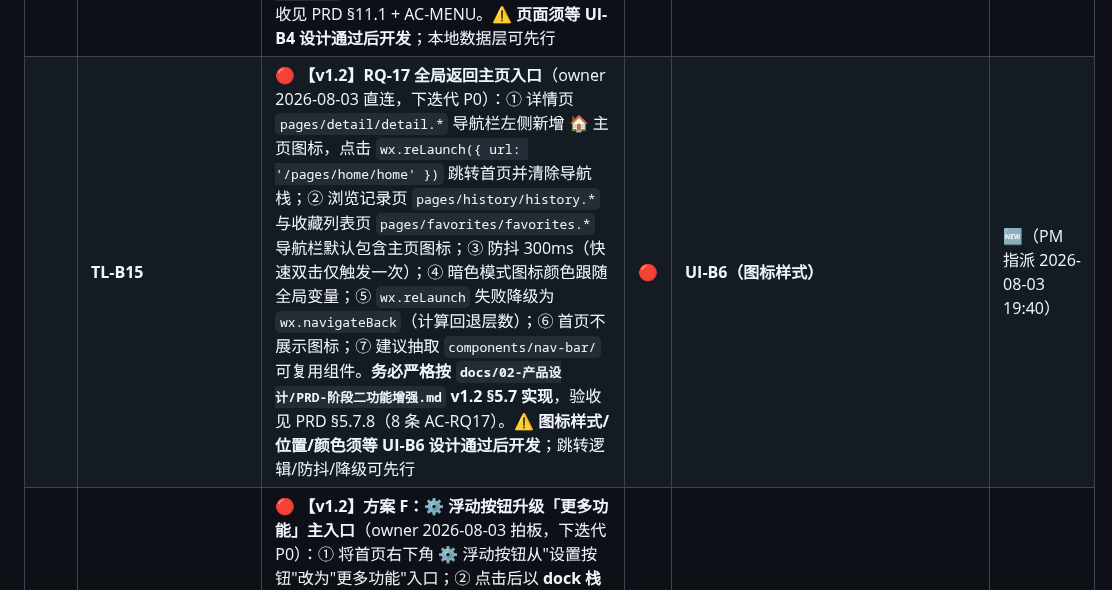
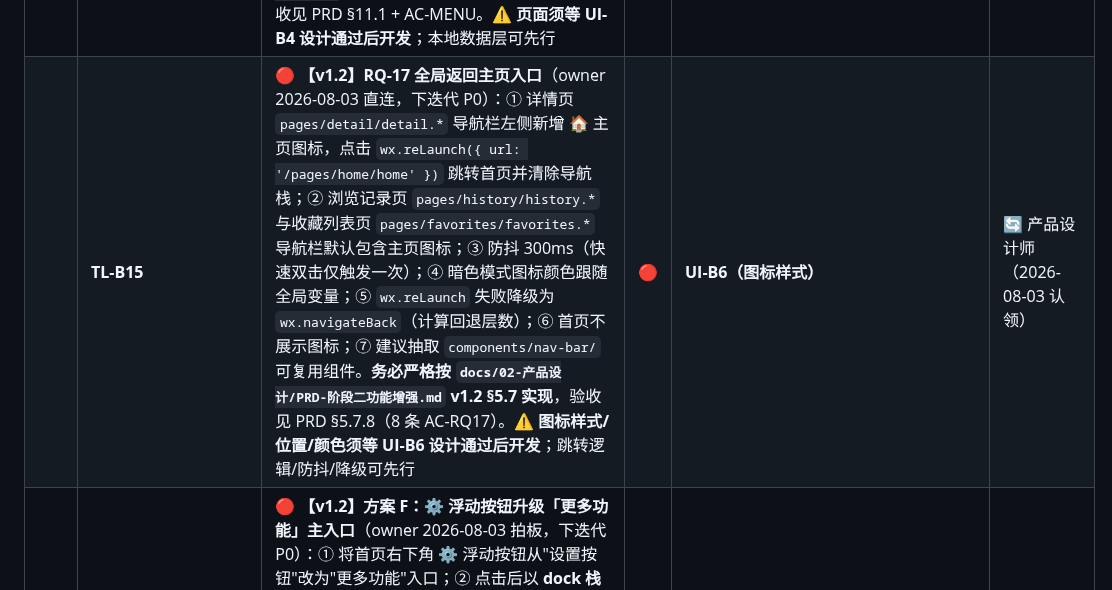
Before and after one commit to tengfeizhao1219/One-News, a Markdown page: TASK_BOARD.md, the part around the change. Drawn GitHub-style.

Commit message:
TASK_BOARD: 产品设计师认领 UI-B6（v1.2 全局导航框架设计）

```diff
--- a/TASK_BOARD.md
+++ b/TASK_BOARD.md
@@ -494,7 +494,7 @@
 | | TL-B12 | 🔴 **RQ-16 数据保留策略**（owner 2026-08-03 拍板，下迭代 P0）：① `news_cache` TTL 调整——普通记录 7 天 / retained 记录 30 天（`dbCacheTTL` 65 分钟→7 天 + `retainedTTL` 30 天）；② 分级清理（refreshNews 触发，分批 ≤100 条/批，耗时 ≤2s）；③ `setNewsRetained` 改造：目标集合 `news`→`news_cache`（标记 isRetained + retainedAt + cacheExpire=now+30d；取消时 isRetained=false + cacheExpire=now+7d）；④ refreshNews 写入不得覆盖已有 isRetained；⑤ `clearOldCacheExcept`/`renewCacheExpire` 跳过 retained 记录。**务必严格按 `docs/02-产品设计/PRD-下迭代-浏览记录与数据保留策略.md` §5/§6/§9 实现**，验收见 PRD §11.2/§11.3 | 🔴 | 无 | 🆕（PM 指派 2026-08-03 19:00） |
 | | TL-B13 | 🔴 **RQ-03 收藏上云 + RQ-07 分享上报**（owner 拍板，下迭代 P0）：① 新增云函数 `setUserFavorite`/`getUserFavorites`（favorites 集合，按 openid，upsert 语义）；② 前端收藏调用 `setUserFavorite` + `setNewsRetained(true)`，取消收藏调 `setUserFavorite(false)`（**不**取消 retained）；③ 分享按钮点击上报 `setNewsRetained(true)`（点击即算，owner 口径）；④ 待同步队列（容量 50，失败重试）；⑤ 收藏列表打开拉取云端合并。**务必严格按 `docs/02-产品设计/PRD-下迭代-浏览记录与数据保留策略.md` §4/§7/§8 实现**，验收见 PRD §11.2。**⚠️ 前端展示部分（收藏列表同步态/toast）须等 UI-B5 设计通过后开发**；后端云函数可先行 | 🔴 | **UI-B5（前端展示）** | 🆕（PM 指派 2026-08-03 19:00；19:02 追加 UI 闸门） |
 | | TL-B14 | 🟡 **RQ-06 浏览记录**（owner 拍板，下迭代 P1）：① 新增页面 `pages/history/history`（列表：标题/来源/相对时间，倒序，空态，点击回看）；② **浏览记录入口改为 ⚙ 浮动按钮「更多功能」菜单（见 TL-B16）**，不在侧边栏/卡片流新增入口图标；③ 详情页浏览写入（去重：同 id 刷新 viewedAt 置顶；7 天过期惰性清除；本地 200 条 LRU）；④ 云端兜底 `recordBrowse`/`getBrowseHistory`（browse_history 集合，本地秒开 + 云端合并）。**务必严格按 `docs/02-产品设计/PRD-阶段二功能增强.md` v1.2 §5.7.9 + 主 PRD §11 实现**，验收见 PRD §11.1 + AC-MENU。**⚠️ 页面须等 UI-B4 设计通过后开发**；本地数据层可先行 | 🟡 | **UI-B4（页面）/ UI-B6（菜单入口）** | 🆕（PM 指派 2026-08-03 19:00；19:02 追加 UI 闸门；20:11 入口改浮动菜单） |
-| | **TL-B15** | 🔴 **【v1.2】RQ-17 全局返回主页入口**（owner 2026-08-03 直连，下迭代 P0）：① 详情页 `pages/detail/detail.*` 导航栏左侧新增 🏠 主页图标，点击 `wx.reLaunch({ url: '/pages/home/home' })` 跳转首页并清除导航栈；② 浏览记录页 `pages/history/history.*` 与收藏列表页 `pages/favorites/favorites.*` 导航栏默认包含主页图标；③ 防抖 300ms（快速双击仅触发一次）；④ 暗色模式图标颜色跟随全局变量；⑤ `wx.reLaunch` 失败降级为 `wx.navigateBack`（计算回退层数）；⑥ 首页不展示图标；⑦ 建议抽取 `components/nav-bar/` 可复用组件。**务必严格按 `docs/02-产品设计/PRD-阶段二功能增强.md` v1.2 §5.7 实现**，验收见 PRD §5.7.8（8 条 AC-RQ17）。**⚠️ 图标样式/位置/颜色须等 UI-B6 设计通过后开发**；跳转逻辑/防抖/降级可先行 | 🔴 | **UI-B6（图标样式）** | 🆕（PM 指派 2026-08-03 19:40） |
+| | **TL-B15** | 🔴 **【v1.2】RQ-17 全局返回主页入口**（owner 2026-08-03 直连，下迭代 P0）：① 详情页 `pages/detail/detail.*` 导航栏左侧新增 🏠 主页图标，点击 `wx.reLaunch({ url: '/pages/home/home' })` 跳转首页并清除导航栈；② 浏览记录页 `pages/history/history.*` 与收藏列表页 `pages/favorites/favorites.*` 导航栏默认包含主页图标；③ 防抖 300ms（快速双击仅触发一次）；④ 暗色模式图标颜色跟随全局变量；⑤ `wx.reLaunch` 失败降级为 `wx.navigateBack`（计算回退层数）；⑥ 首页不展示图标；⑦ 建议抽取 `components/nav-bar/` 可复用组件。**务必严格按 `docs/02-产品设计/PRD-阶段二功能增强.md` v1.2 §5.7 实现**，验收见 PRD §5.7.8（8 条 AC-RQ17）。**⚠️ 图标样式/位置/颜色须等 UI-B6 设计通过后开发**；跳转逻辑/防抖/降级可先行 | 🔴 | **UI-B6（图标样式）** | 🔄 产品设计师（2026-08-03 认领） |
 | | **TL-B16** | 🔴 **【v1.2】方案 F：⚙ 浮动按钮升级「更多功能」主入口**（owner 2026-08-03 拍板，下迭代 P0）：① 将首页右下角 ⚙ 浮动按钮从"设置按钮"改为"更多功能"入口；② 点击后以 **dock 栈风格向上弹出**浮层菜单（毛玻璃背景），项含 🕐 浏览记录（`wx.navigateTo` → `pages/history/history`）、♥ 我的收藏（→ `pages/favorites/favorites`）、⚙ 设置（打开字体/暗色面板）、＋ 未来扩展位；③ 再次点击 ⚙ 或点击空白收起；④ 动效轻量不整屏切换；⑤ 不影响现有浮动按钮 3D 动效与 `hidden` 逻辑。**务必严格按 PRD v1.2 §5.7.9 实现**，验收见 PRD §5.7.9.5（AC-MENU 6 条）。**⚠️ 菜单视觉/动效须等 UI-B6 设计通过后开发**；按钮角色切换与跳转逻辑可先行 | 🔴 | **UI-B6（菜单视觉）** | 🆕（PM 指派 2026-08-03 20:11） |
 | **测试工程师** | QA-B1 | **P0 复测 + 归因**：复测详情页翻页；**说明 592 条自动化为何未拦住**，并补 **WXML 事件绑定一致性**回归用例（`bindscroll`/`bindtap` 与 JS handler 双向存在性校验） | 🔴 | FE-B1 | 继承 |
 | **产品经理** | QA-B1 | **P0 复测 + 归因**：复测详情页翻页；**说明 592 条自动化为何未拦住**，并补 **WXML 事件绑定一致性**回归用例（`bindscroll`/`bindtap` 与 JS handler 双向存在性校验） | 🔴 | FE-B1 | 继承 |
```
